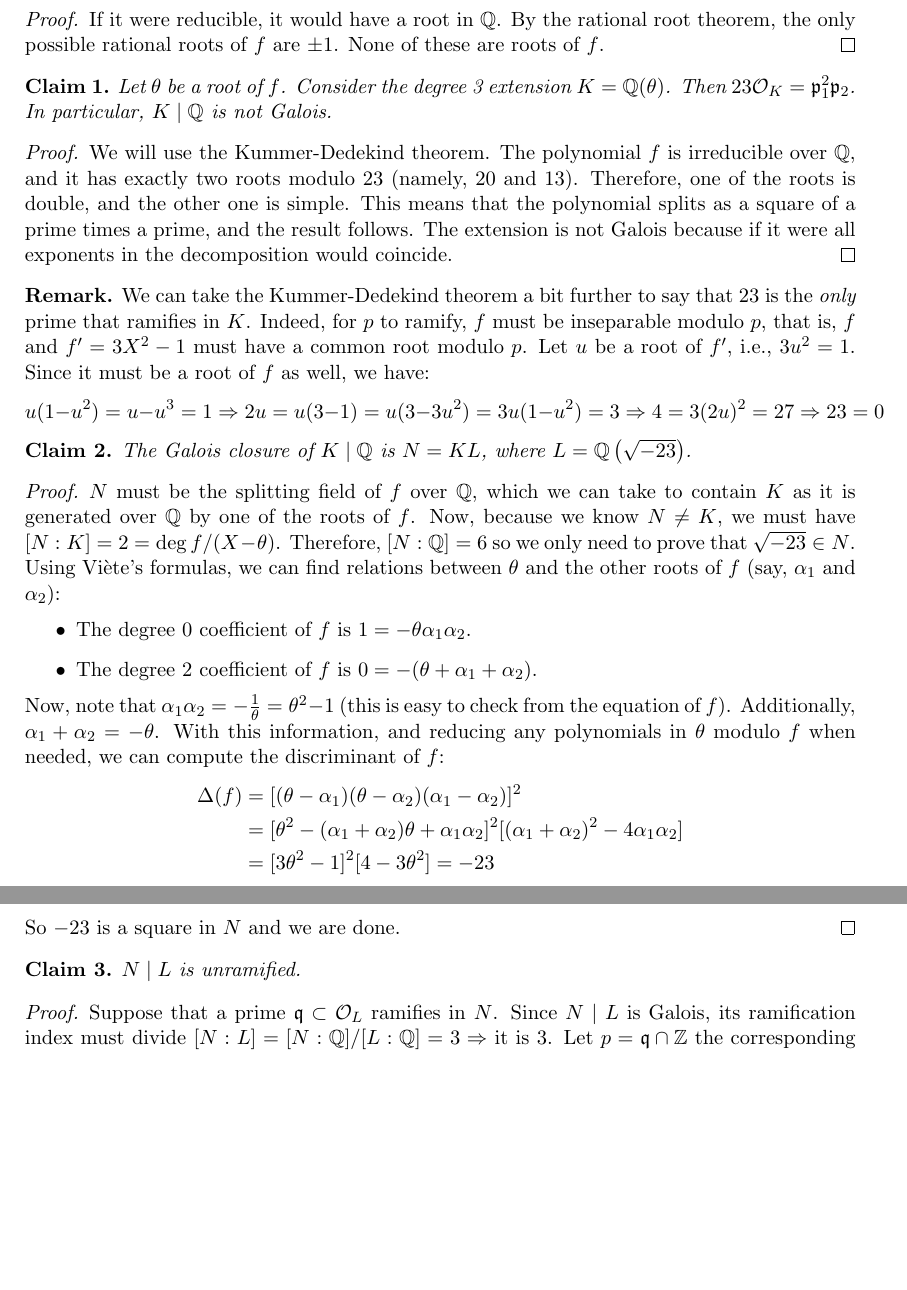
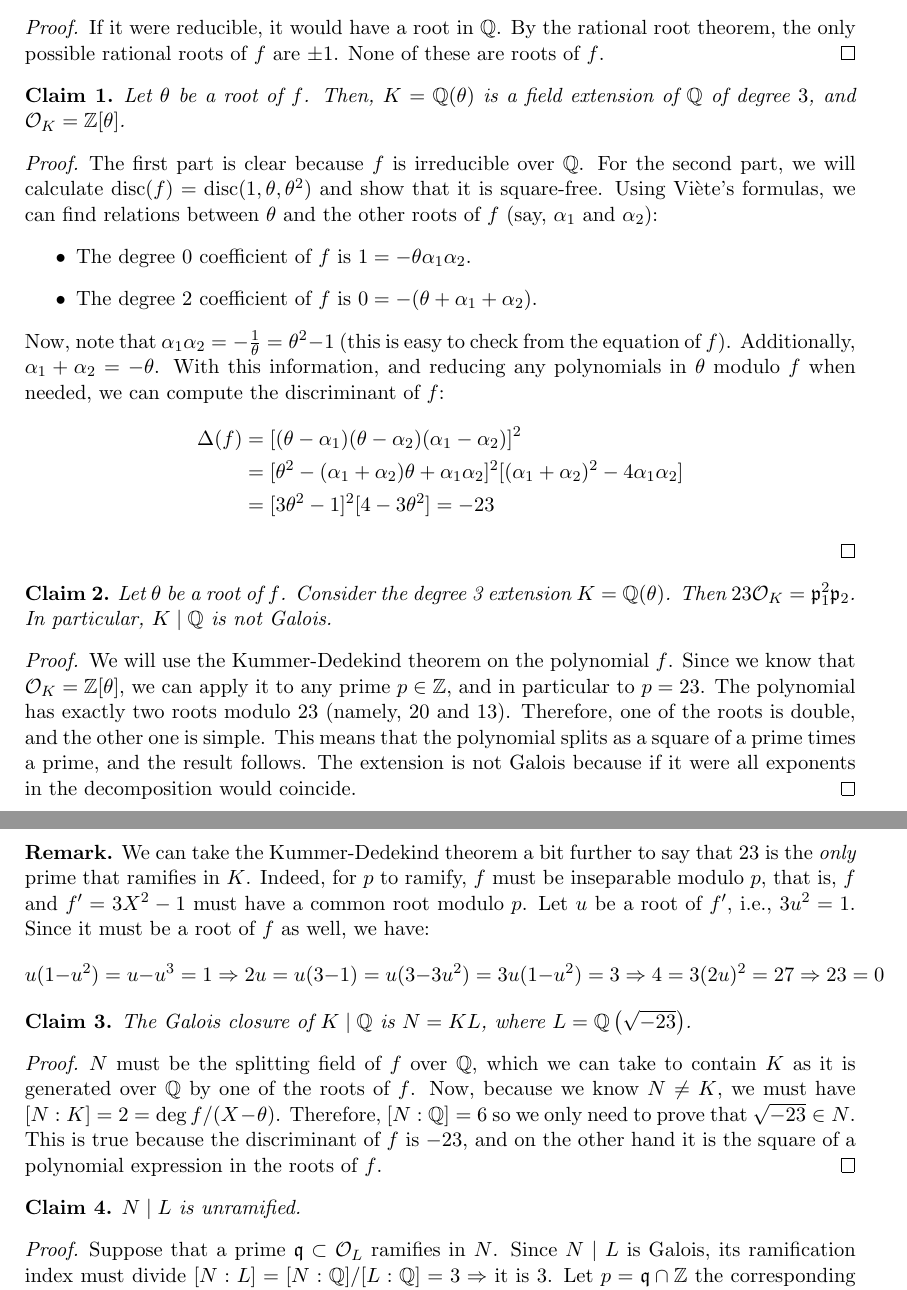
Before and after one commit to ferranEspuna/number_theory, a LaTeX problem sheet (another_dedeknd_example.tex): two parts of pages 1 and 2 of 2, joined at a grey line, cut so that both start at the same text, the shorter picture padded with empty space. Compiled offline with pdfLaTeX.

Commit message:
fixed error in 3rd wednesday exercise. Added pdfs to git

```diff
--- a/another_dedeknd_example.tex
+++ b/another_dedeknd_example.tex
@@ -50,13 +50,41 @@
 
     \begin{claim}
         Let $\theta$ be a root of $f$.
+        Then, $K = \mathbb{Q}(\theta)$ is a field extension
+        of $\mathbb{Q}$ of degree $3$,
+        and $\mathcal{O}_K = \mathbb{Z}[\theta]$.
+
+        \begin{proof}
+            The first part is clear because $f$ is irreducible over $\mathbb{Q}$.
+            For the second part, we will calculate $\text{disc}(f) = \text{disc}(1, \theta, \theta^2)$
+            and show that it is square-free.
+            Using Viète's formulas, we can find relations between $\theta$ and the other roots of $f$ (say, $\alpha_1$ and $\alpha_2$):
+            \begin{itemize}
+                \item The degree 0 coefficient of $f$ is $1 = - \theta \alpha_1 \alpha_2$.
+                \item The degree 2 coefficient of $f$ is $0 = - (\theta + \alpha_1 + \alpha_2$).
+            \end{itemize}
+            Now, note that $\alpha_1 \alpha_2 = -\frac{1}{\theta} = \theta^2 - 1$ (this is easy to check from the equation of $f$).
+            Additionally, $\alpha_1 + \alpha_2 = -\theta$.
+            With this information, and reducing any polynomials in $\theta$ modulo $f$ when needed,
+            we can compute the discriminant of $f$:
+            \begin{align*}
+                \Delta(f) &= [(\theta-\alpha_1) (\theta-\alpha_2) (\alpha_1 - \alpha_2)]^2 \\
+                &= [\theta^2 - (\alpha_1 + \alpha_2) \theta + \alpha_1 \alpha_2]^2[(\alpha_1 + \alpha_2)^2 - 4 \alpha_1 \alpha_2] \\
+                &= [3\theta^2-1]^2[4-3\theta^2] = -23
+            \end{align*}
+        \end{proof}
+    \end{claim}
+
+    \begin{claim}
+        Let $\theta$ be a root of $f$.
         Consider the degree 3 extension $K = \mathbb{Q}(\theta)$.
         Then $23 \mathcal{O}_K = \mathfrak{p}_1^2 \mathfrak{p}_2$.
         In particular, $K\mid\mathbb{Q}$ is not Galois.
         \begin{proof}
-            We will use the Kummer-Dedekind theorem.
-            The polynomial $f$ is irreducible over $\mathbb{Q}$,
-            and it has exactly two roots modulo $23$ (namely, $20$ and $13$).
+            We will use the Kummer-Dedekind theorem on the polynomial $f$.
+            Since we know that $\mathcal{O}_K = \mathbb{Z}[\theta]$, we can apply it to any prime $p \in \mathbb{Z}$,
+            and in particular to $p = 23$.
+            The polynomial has exactly two roots modulo $23$ (namely, $20$ and $13$).
             Therefore, one of the roots is double, and the other one is simple.
             This means that the polynomial splits as a square of a prime times a prime,
             and the result follows.
@@ -82,21 +110,8 @@
             which we can take to contain $K$ as it is generated over $\mathbb{Q}$ by one of the roots of $f$.
             Now, because we know $N \neq K$, we must have $[N:K] = 2 = \deg f/(X - \theta)$.
             Therefore, $[N:\mathbb{Q}] = 6$ so we only need to prove that $\sqrt {-23} \in N$.
-            Using Viète's formulas, we can find relations between $\theta$ and the other roots of $f$ (say, $\alpha_1$ and $\alpha_2$):
-            \begin{itemize}
-                \item The degree 0 coefficient of $f$ is $1 = - \theta \alpha_1 \alpha_2$.
-                \item The degree 2 coefficient of $f$ is $0 = - (\theta + \alpha_1 + \alpha_2$).
-            \end{itemize}
-            Now, note that $\alpha_1 \alpha_2 = -\frac{1}{\theta} = \theta^2 - 1$ (this is easy to check from the equation of $f$).
-            Additionally, $\alpha_1 + \alpha_2 = -\theta$.
-            With this information, and reducing any polynomials in $\theta$ modulo $f$ when needed,
-            we can compute the discriminant of $f$:
-            \begin{align*}
-                \Delta(f) &= [(\theta-\alpha_1) (\theta-\alpha_2) (\alpha_1 - \alpha_2)]^2 \\
-                &= [\theta^2 - (\alpha_1 + \alpha_2) \theta + \alpha_1 \alpha_2]^2[(\alpha_1 + \alpha_2)^2 - 4 \alpha_1 \alpha_2] \\
-                &= [3\theta^2-1]^2[4-3\theta^2] = -23
-            \end{align*}
-            So $-23$ is a square in $N$ and we are done.
+            This is true because the discriminant of $f$ is $-23$, and on the other hand it is the square of
+            a polynomial expression in the roots of $f$.
         \end{proof}
 
     \end{claim}
```
Also changed, not shown: out/23.pdf (added), out/another_dedeknd_example.pdf (added), out/cyclotomic_statistics.pdf (added), out/non_monogenic.pdf (added).
